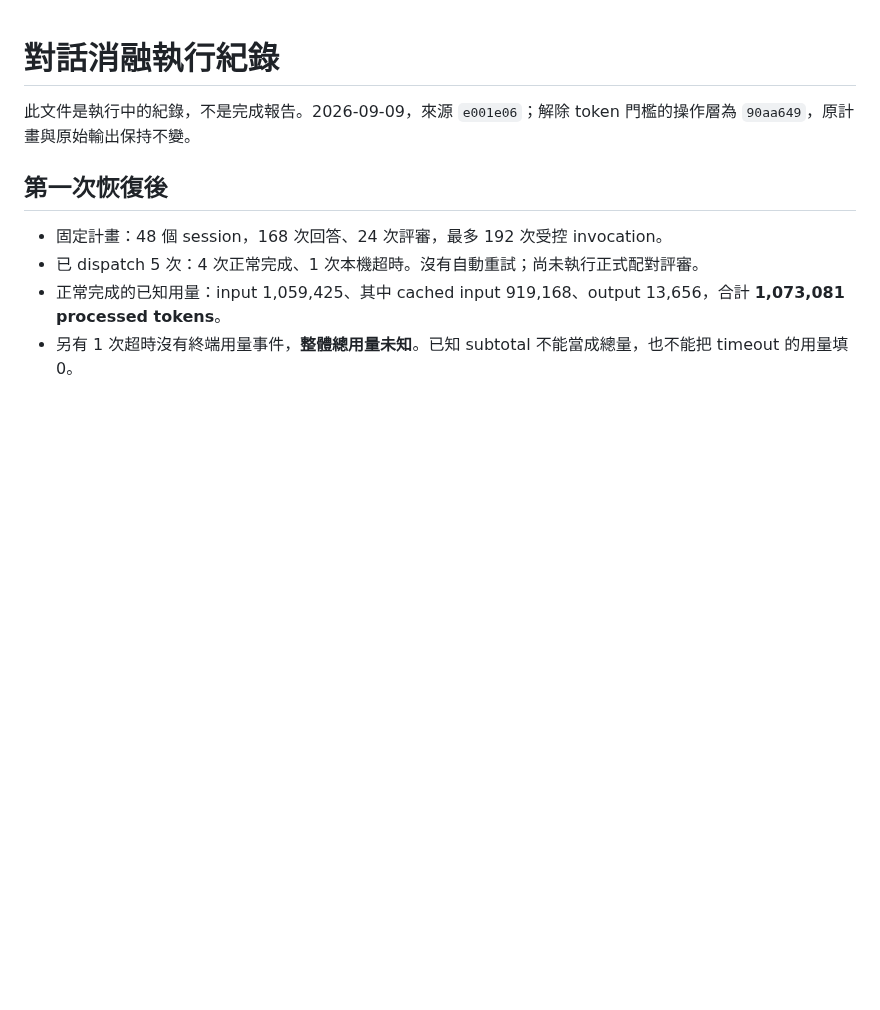
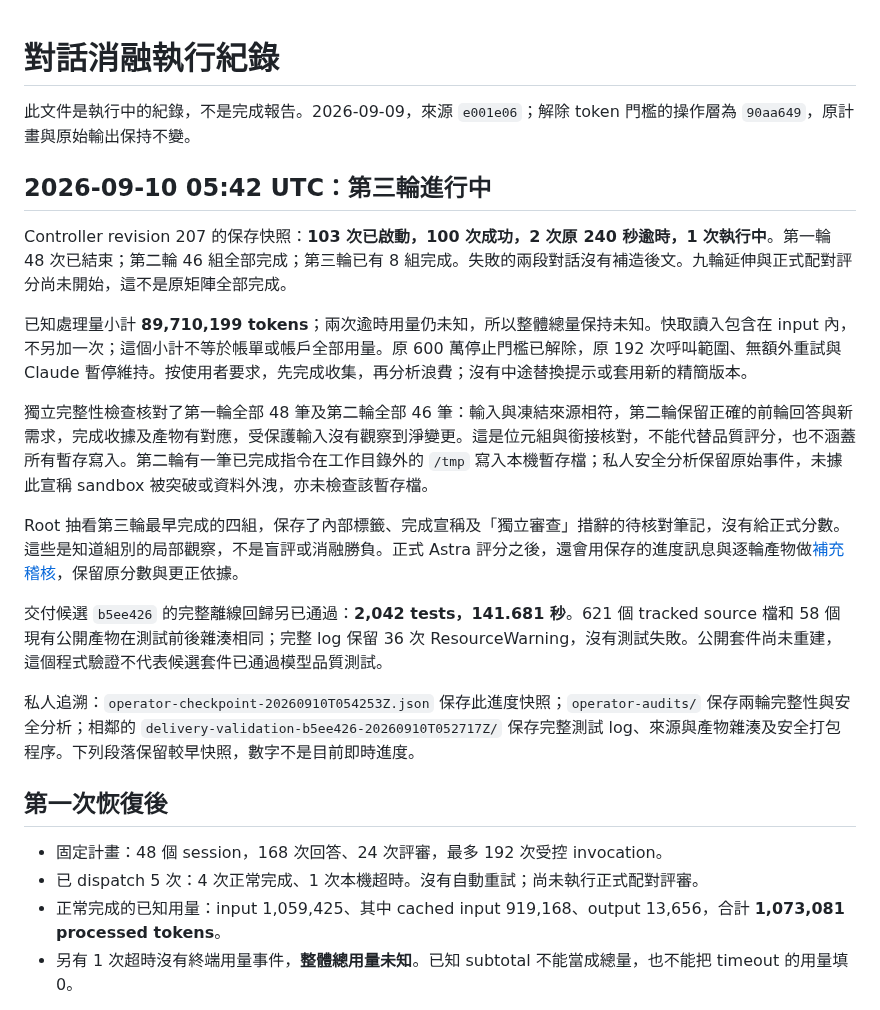
Before and after one commit to jacky18008/pea-princess, a Markdown page: docs/conversation-ablation-progress.md, the part around the change. GitHub-like rendering; blank space fills up the shorter version.

Commit message:
docs: record third-turn collection and full offline validation
Co-Authored-By: Codex <noreply@openai.com>

```diff
--- a/docs/conversation-ablation-progress.md
+++ b/docs/conversation-ablation-progress.md
@@ -1,6 +1,20 @@
 # 對話消融執行紀錄
 
 此文件是執行中的紀錄，不是完成報告。2026-09-09，來源 `e001e06`；解除 token 門檻的操作層為 `90aa649`，原計畫與原始輸出保持不變。
+
+## 2026-09-10 05:42 UTC：第三輪進行中
+
+Controller revision 207 的保存快照：**103 次已啟動，100 次成功，2 次原 240 秒逾時，1 次執行中**。第一輪 48 次已結束；第二輪 46 組全部完成；第三輪已有 8 組完成。失敗的兩段對話沒有補造後文。九輪延伸與正式配對評分尚未開始，這不是原矩陣全部完成。
+
+已知處理量小計 **89,710,199 tokens**；兩次逾時用量仍未知，所以整體總量保持未知。快取讀入包含在 input 內，不另加一次；這個小計不等於帳單或帳戶全部用量。原 600 萬停止門檻已解除，原 192 次呼叫範圍、無額外重試與 Claude 暫停維持。按使用者要求，先完成收集，再分析浪費；沒有中途替換提示或套用新的精簡版本。
+
+獨立完整性檢查核對了第一輪全部 48 筆及第二輪全部 46 筆：輸入與凍結來源相符，第二輪保留正確的前輪回答與新需求，完成收據及產物有對應，受保護輸入沒有觀察到淨變更。這是位元組與銜接核對，不能代替品質評分，也不涵蓋所有暫存寫入。第二輪有一筆已完成指令在工作目錄外的 `/tmp` 寫入本機暫存檔；私人安全分析保留原始事件，未據此宣稱 sandbox 被突破或資料外洩，亦未檢查該暫存檔。
+
+Root 抽看第三輪最早完成的四組，保存了內部標籤、完成宣稱及「獨立審查」措辭的待核對筆記，沒有給正式分數。這些是知道組別的局部觀察，不是盲評或消融勝負。正式 Astra 評分之後，還會用保存的進度訊息與逐輪產物做[補充稽核](conversation-supplement.md)，保留原分數與更正依據。
+
+交付候選 `b5ee426` 的完整離線回歸另已通過：**2,042 tests，141.681 秒**。621 個 tracked source 檔和 58 個現有公開產物在測試前後雜湊相同；完整 log 保留 36 次 ResourceWarning，沒有測試失敗。公開套件尚未重建，這個程式驗證不代表候選套件已通過模型品質測試。
+
+私人追溯：`operator-checkpoint-20260910T054253Z.json` 保存此進度快照；`operator-audits/` 保存兩輪完整性與安全分析；相鄰的 `delivery-validation-b5ee426-20260910T052717Z/` 保存完整測試 log、來源與產物雜湊及安全打包程序。下列段落保留較早快照，數字不是目前即時進度。
 
 ## 第一次恢復後
 
```
